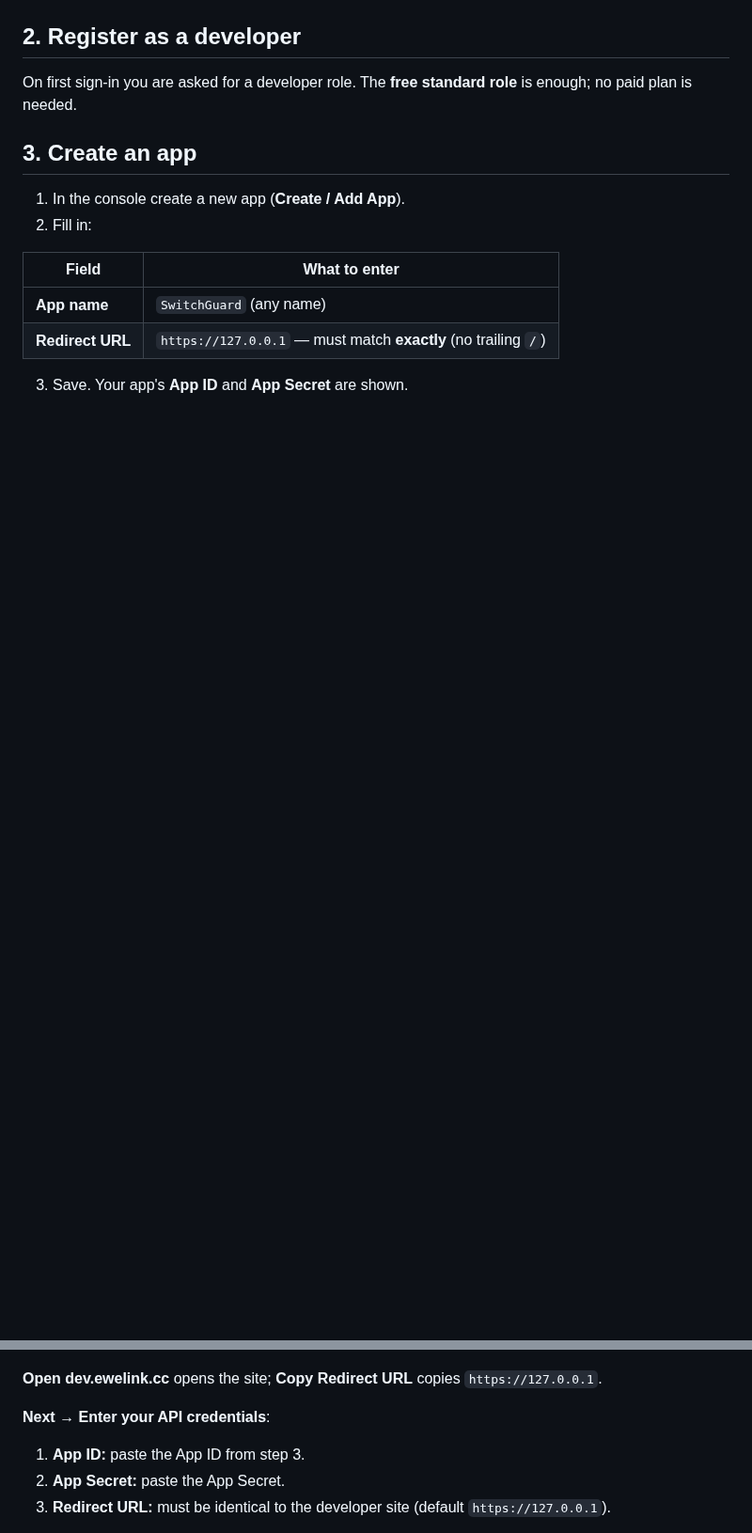
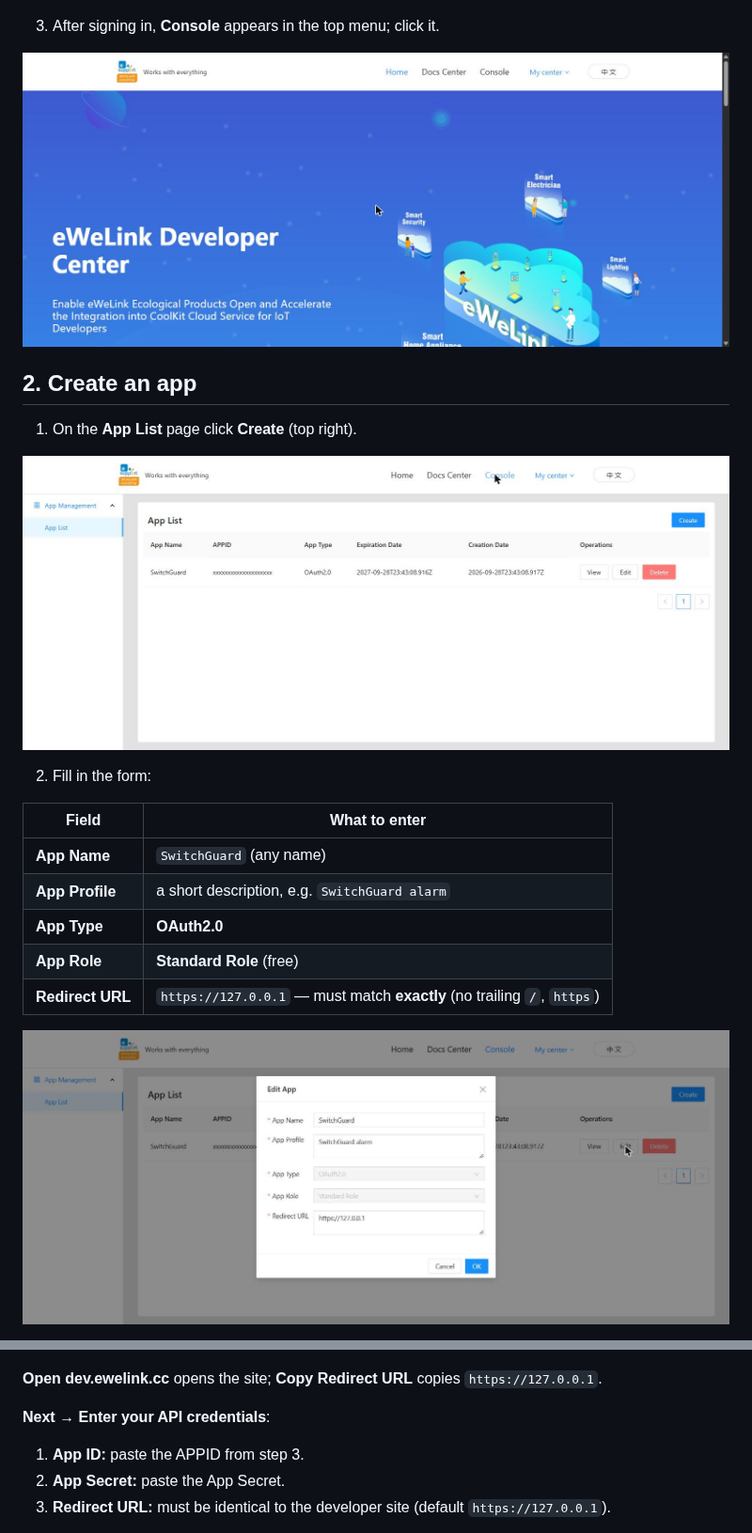
Before and after one commit to Macerce/switchguard, a Markdown page: docs/guide/ewelink.en.md, 2 parts joined by grey strips. Shown at 94% size. Drawn GitHub-style; pictures changed too: docs/guide/img/ewelink-02-console-link.jpg (added), docs/guide/img/ewelink-03-app-list.jpg (added), docs/guide/img/ewelink-04-app-form.jpg (added); blank space fills up the shorter version.

```diff
--- a/docs/guide/ewelink.en.md
+++ b/docs/guide/ewelink.en.md
@@ -17,19 +17,25 @@ SwitchGuard talks to your devices through eWeLink's official API. For that you c
 
 ![eWeLink Developer Center home](img/ewelink-01-home.jpg)
 
-## 2. Register as a developer
+3. After signing in, **Console** appears in the top menu; click it.
 
-On first sign-in you are asked for a developer role. The **free standard role** is enough; no paid plan is needed.
+![Console in the top menu](img/ewelink-02-console-link.jpg)
 
-## 3. Create an app
+## 2. Create an app
 
-1. In the console create a new app (**Create / Add App**).
-2. Fill in:
+1. On the **App List** page click **Create** (top right).
+
+![App List](img/ewelink-03-app-list.jpg)
+
+2. Fill in the form:
 
 | Field | What to enter |
 |---|---|
-| **App name** | `SwitchGuard` (any name) |
-| **Redirect URL** | `https://127.0.0.1` — must match **exactly** (no trailing `/`) |
+| **App Name** | `SwitchGuard` (any name) |
+| **App Profile** | a short description, e.g. `SwitchGuard alarm` |
+| **App Type** | **OAuth2.0** |
+| **App Role** | **Standard Role** (free) |
+| **Redirect URL** | `https://127.0.0.1` — must match **exactly** (no trailing `/`, `https`) |
 
-3. Save. Your app's **App ID** and **App Secret** are shown.
+![App form](img/ewelink-04-app-form.jpg)
 
@@ -47,7 +69,7 @@ On first sign-in you are asked for a developer role. The **free standard role**
 
 **Next** → **Enter your API credentials**:
 
-1. **App ID:** paste the App ID from step 3.
+1. **App ID:** paste the APPID from step 3.
 2. **App Secret:** paste the App Secret.
 3. **Redirect URL:** must be identical to the developer site (default `https://127.0.0.1`).
 
```
Also changed, not shown: other parts of docs/guide/ewelink.en.md (+17 -1 lines), docs/guide/ewelink.tr.md (+32 -10 lines), docs/guide/img/ewelink-05-view-keys.jpg (added).
